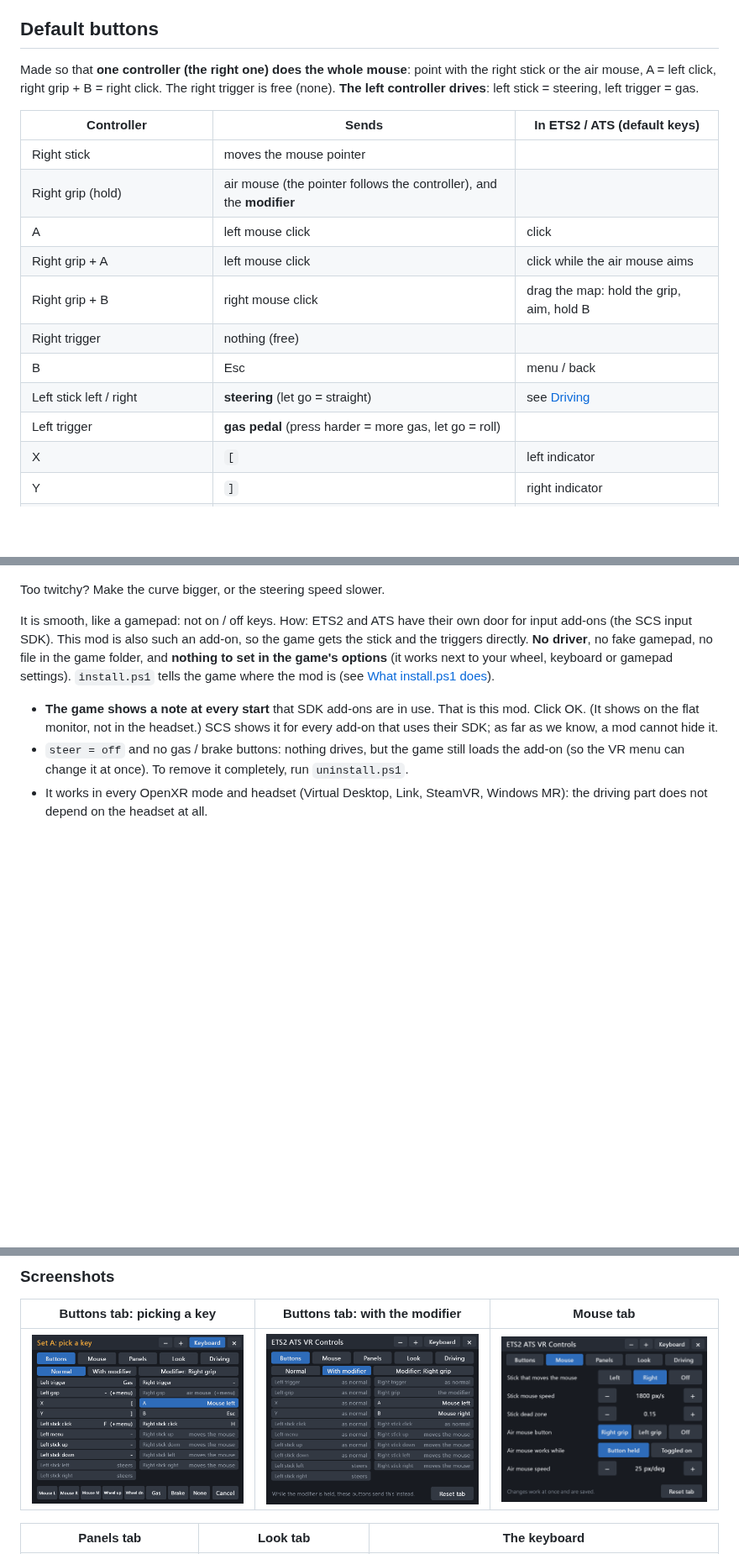
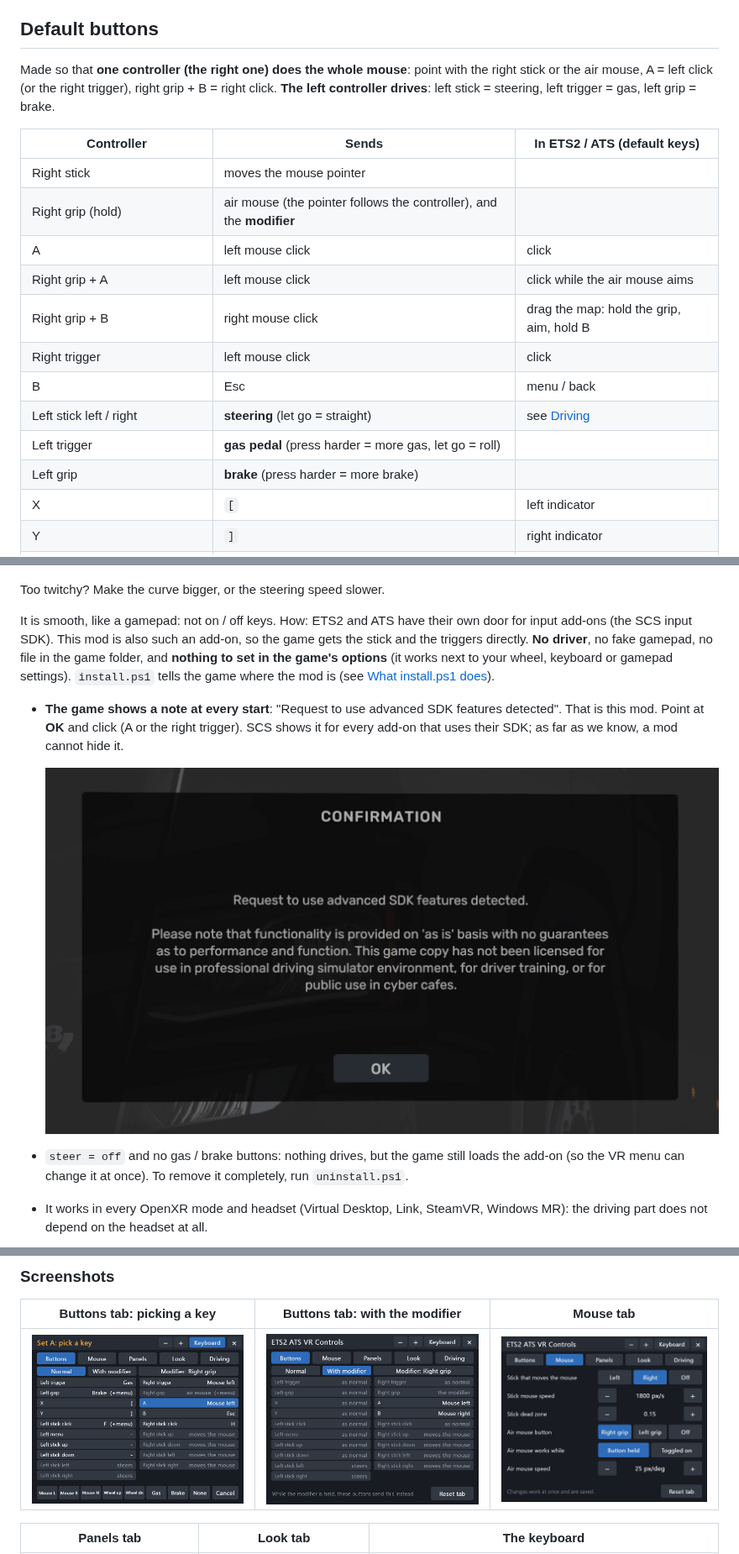
Before and after one commit to JRDevo/ETS2-ATS-VR-Controls, a Markdown page: README.md, 3 parts joined by grey strips. Shown at 84% size. Rendered like a GitHub page; pictures changed too: docs/images/menu-pick.png, docs/images/sdk-popup.png (added); blank space fills up the shorter version.

Commit message:
Defaults: left grip = brake, right trigger = left click; README picture of the game's SDK note
The user's defaults for everyone before the release: lgrip = brake (the left controller drives: stick, gas trigger, brake
grip), rtrigger = mouse_left (again; the config comment says rtrigger = none if one pull clicks twice in the game's VR
menus). pad_map.h DefaultConfig, shipped config.ini, README tables, config_test / pad_map_test / vr_menu_test (reset),
e2e old-mapping cases pin lgrip = none.
docs/images/sdk-popup.png: the game's "Request to use advanced SDK features detected" note, cut from the user's VR
recording (only the dialog: no profile name); README says it shows at every start, in the headset too: point at OK, click.

Co-Authored-By: Claude Opus 5.5 <noreply@anthropic.com>

```diff
--- a/README.md
+++ b/README.md
@@ -58,8 +58,8 @@ works next to the ETS2 / ATS DLAA mod, VR EyeCapture, Virtual Desktop, OpenXR To
 ## Default buttons
 
 Made so that **one controller (the right one) does the whole mouse**: point with the right stick or the air mouse, A =
-left click, right grip + B = right click. The right trigger is free (none). **The left controller drives**: left stick =
-steering, left trigger = gas.
+left click (or the right trigger), right grip + B = right click. **The left controller drives**: left stick = steering,
+left trigger = gas, left grip = brake.
 
 | Controller | Sends | In ETS2 / ATS (default keys) |
 |---|---|---|
@@ -68,10 +68,11 @@ steering, left trigger = gas.
 | A | left mouse click | click |
 | Right grip + A | left mouse click | click while the air mouse aims |
 | Right grip + B | right mouse click | drag the map: hold the grip, aim, hold B |
-| Right trigger | nothing (free) | |
+| Right trigger | left mouse click | click |
 | B | Esc | menu / back |
 | Left stick left / right | **steering** (let go = straight) | see [Driving](#driving-with-one-controller) |
 | Left trigger | **gas pedal** (press harder = more gas, let go = roll) | |
+| Left grip | **brake** (press harder = more brake) | |
 | X | `[` | left indicator |
 | Y | `]` | right indicator |
 | Right stick click | H | horn |
@@ -126,8 +128,11 @@ SDK). This mod is also such an add-on, so the game gets the stick and the trigge
 no file in the game folder, and **nothing to set in the game's options** (it works next to your wheel, keyboard or gamepad
 settings). `install.ps1` tells the game where the mod is (see [What install.ps1 does](#what-installps1-does-and-why-there-is-one)).
 
-- **The game shows a note at every start** that SDK add-ons are in use. That is this mod. Click OK. (It shows on the flat
-  monitor, not in the headset.) SCS shows it for every add-on that uses their SDK; as far as we know, a mod cannot hide it.
+- **The game shows a note at every start**: "Request to use advanced SDK features detected". That is this mod. Point at
+  **OK** and click (A or the right trigger). SCS shows it for every add-on that uses their SDK; as far as we know, a mod
+  cannot hide it.
+
+  ![The game's note at start: Request to use advanced SDK features detected](docs/images/sdk-popup.png)
 - `steer = off` and no gas / brake buttons: nothing drives, but the game still loads the add-on (so the VR menu can change
   it at once). To remove it completely, run `uninstall.ps1`.
 - It works in every OpenXR mode and headset (Virtual Desktop, Link, SteamVR, Windows MR): the driving part does not depend
```
Also changed, not shown: other parts of README.md (+1 -0 lines), docs/images/menu-buttons.png, 6 other files.
